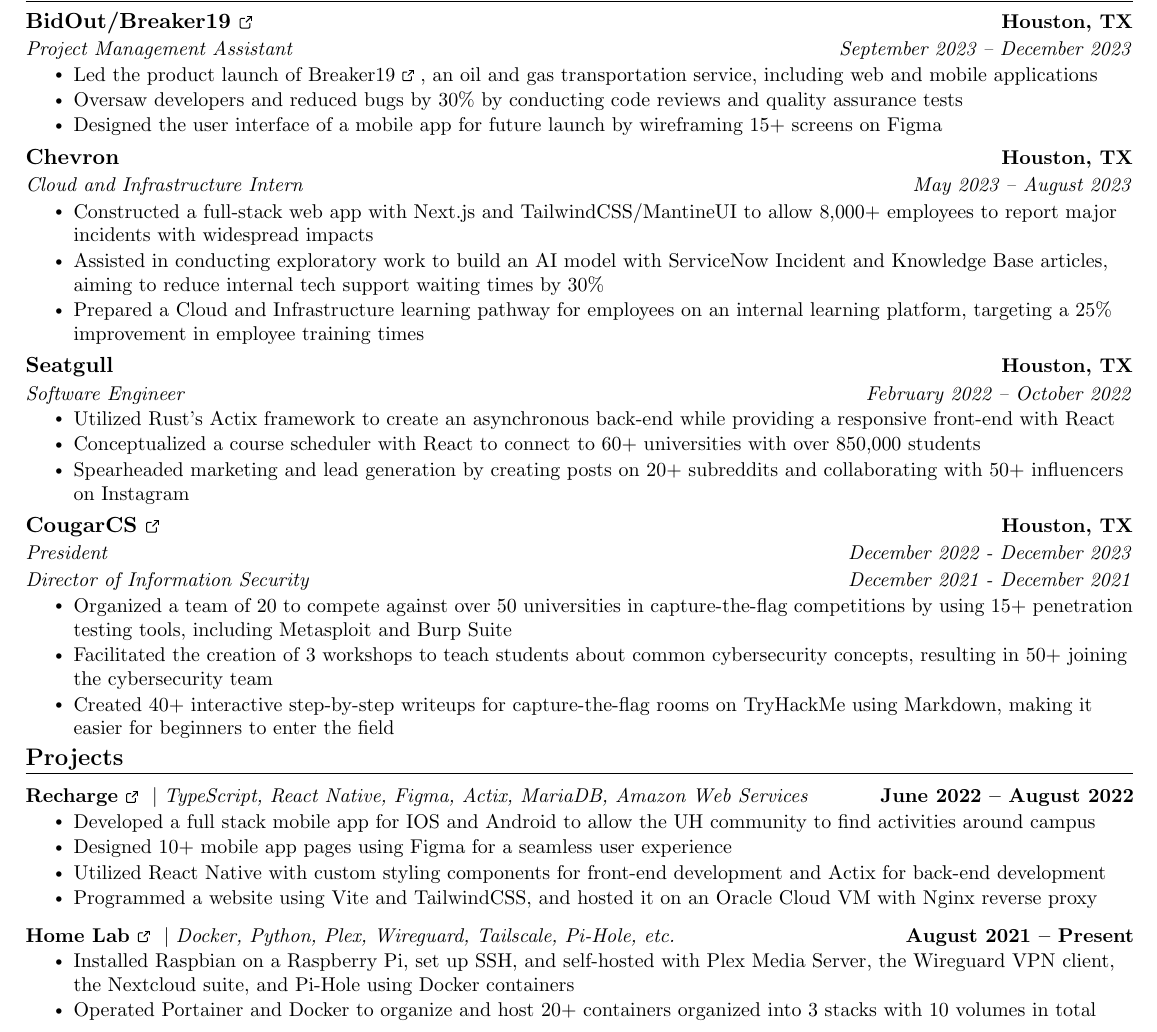
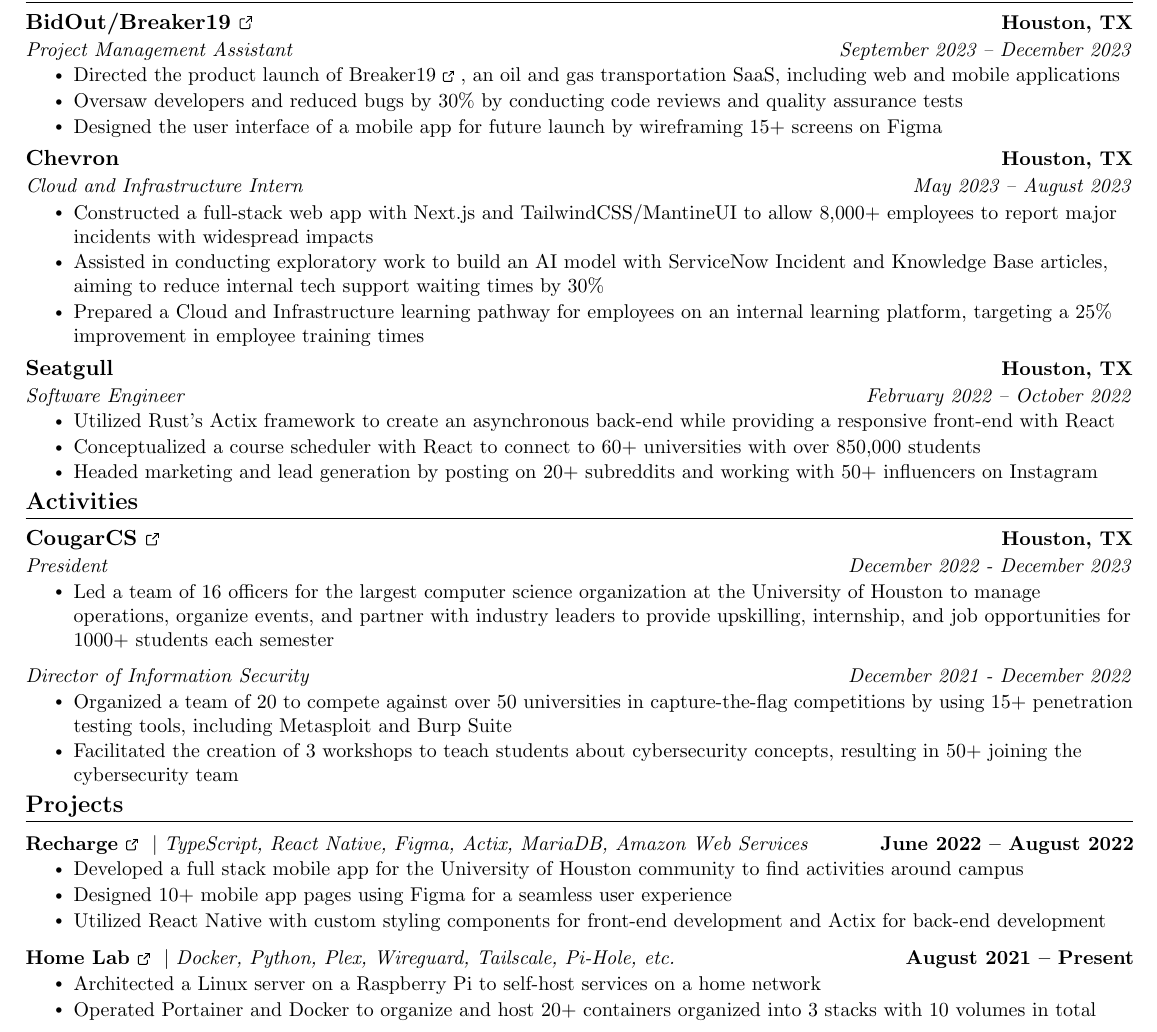
Before and after one commit to MihirSahu/Resume, a LaTeX CV (src/Resume.tex): part of the page, cut so that both start at the same text. Compiled offline with pdfLaTeX.

Commit message:
feat: update resume

```diff
--- a/src/Resume.tex
+++ b/src/Resume.tex
@@ -99,7 +99,7 @@
 
 \newcommand{\resumeSubSubheading}[2]{
     \item
-    \begin{tabular*}{0.97\textwidth}{l@{\extracolsep{\fill}}r}
+    \begin{tabular*}{1\textwidth}{l@{\extracolsep{\fill}}r}
       \textit{\small#1} & \textit{\small #2} \\
     \end{tabular*}\vspace{-7pt}
 }
@@ -214,6 +202,3 @@
- \end{itemize}
- \vspace{-16pt}
-
 %-----------EXPERIENCE-----------
 \section{Experience}
   \resumeSubHeadingListStart
@@ -228,7 +213,7 @@
       {\href{https://bidout.app/}{BidOut/Breaker19 \ExternalLink}}{Houston, TX}
       {Project Management Assistant}{September 2023 -- December 2023}
         \resumeItemListStart
-        \resumeItem{Led the product launch of \href{https://www.breaker19.app/}{Breaker19 \ExternalLink}, an oil and gas transportation service, including web and mobile applications}
+        \resumeItem{Directed the product launch of \href{https://www.breaker19.app/}{Breaker19 \ExternalLink}, an oil and gas transportation SaaS, including web and mobile applications}
         \resumeItem{Oversaw developers and reduced bugs by 30\% by conducting code reviews and quality assurance tests}
         \resumeItem{Designed the user interface of a mobile app for future launch by wireframing 15+ screens on Figma}
       \resumeItemListEnd
@@ -248,14 +233,42 @@
       \resumeItemListStart
         \resumeItem{Utilized Rust’s Actix framework to create an asynchronous back-end while providing a responsive front-end with React}
         \resumeItem{Conceptualized a course scheduler with React to connect to 60+ universities with over 850,000 students}
-        \resumeItem{Spearheaded marketing and lead generation by creating posts on 20+ subreddits and collaborating with 50+ influencers on Instagram}
+        \resumeItem{Headed marketing and lead generation by posting on 20+ subreddits and working with 50+ influencers on Instagram}
       \resumeItemListEnd
 
+    \begin{comment}
     \resumeSubheadingTwoRoles{\href{https://cougarcs.com/}{CougarCS \ExternalLink}}{Houston, TX}{President}{December 2022 - December 2023}{Director of Information Security}{December 2021 - December 2021}
+    \end{comment}
+
+    \begin{comment}
+    \resumeSubheading{\href{https://cougarcs.com/}{CougarCS \ExternalLink}}{Houston, TX}
+    {President}{December 2022 - December 2023}
+        \resumeItemListStart
+            \resumeItem{Led a team of 16 officers for the largest computer science organization at the University of Houston to manage operations, organize events, and partner with industry leaders to provide upskilling, internship, and job opportunities for 1000+ students each semester}
+        \resumeItemListEnd
+    \resumeSubSubheading{Director of Information Security}{December 2021 - December 2022}
         \resumeItemListStart
             \resumeItem{Organized a team of 20 to compete against over 50 universities in capture-the-flag competitions by using 15+ penetration testing tools, including Metasploit and Burp Suite}
-            \resumeItem{Facilitated the creation of 3 workshops to teach students about common cybersecurity concepts, resulting in 50+ joining the cybersecurity team}
+            \resumeItem{Facilitated the creation of 3 workshops to teach students about cybersecurity concepts, resulting in 50+ joining the cybersecurity team}
+        \resumeItemListEnd
+    \end{comment}
+  \resumeSubHeadingListEnd
+\vspace{-16pt}
+
+\section{Activities}
+  \resumeSubHeadingListStart
+    \resumeSubheading{\href{https://cougarcs.com/}{CougarCS \ExternalLink}}{Houston, TX}
+    {President}{December 2022 - December 2023}
+        \resumeItemListStart
+            \resumeItem{Led a team of 16 officers for the largest computer science organization at the University of Houston to manage operations, organize events, and partner with industry leaders to provide upskilling, internship, and job opportunities for 1000+ students each semester}
+        \resumeItemListEnd
+    \resumeSubSubheading{Director of Information Security}{December 2021 - December 2022}
+        \resumeItemListStart
+            \resumeItem{Organized a team of 20 to compete against over 50 universities in capture-the-flag competitions by using 15+ penetration testing tools, including Metasploit and Burp Suite}
+            \resumeItem{Facilitated the creation of 3 workshops to teach students about cybersecurity concepts, resulting in 50+ joining the cybersecurity team}
+            \begin{comment}
             \resumeItem{Created 40+ interactive step-by-step writeups for capture-the-flag rooms on TryHackMe using Markdown, making it easier for beginners to enter the field}
+            \end{comment}
         \resumeItemListEnd
   \resumeSubHeadingListEnd
 \vspace{-16pt}
@@ -281,16 +294,21 @@
       \resumeProjectHeading
           {\textbf{\href{https://github.com/Recharge-App}{Recharge \ExternalLink}} $|$ \emph{TypeScript, React Native, Figma, Actix, MariaDB, Amazon Web Services}}{June 2022 -- August 2022}
           \resumeItemListStart
-            \resumeItem{Developed a full stack mobile app for IOS and Android to allow the UH community to find activities around campus}
+            \resumeItem{Developed a full stack mobile app for the University of Houston community to find activities around campus}
             \resumeItem{Designed 10+ mobile app pages using Figma for a seamless user experience}
             \resumeItem{Utilized React Native with custom styling components for front-end development and Actix for back-end development}
+            \begin{comment}
             \resumeItem{Programmed a website using Vite and TailwindCSS, and hosted it on an Oracle Cloud VM with Nginx reverse proxy}
+            \end{comment}
           \resumeItemListEnd
           \vspace{-13pt}
         \resumeProjectHeading
           {\textbf{\href{https://github.com/MihirSahu/Personal-Configs}{Home Lab \ExternalLink}} $|$ \emph{Docker, Python, Plex, Wireguard, Tailscale, Pi-Hole, etc.}}{August 2021 -- Present}
           \resumeItemListStart
-            \resumeItem{Installed Raspbian on a Raspberry Pi, set up SSH, and self-hosted with Plex Media Server, the Wireguard VPN client, the Nextcloud suite, and Pi-Hole using Docker containers}
+            \resumeItem{Architected a Linux server on a Raspberry Pi to self-host services on a home network}
+            \begin{comment}
+            \resumeItem{Installed Raspbian OS, set up SSH, and self-hosted with Plex Media Server, the Wireguard VPN client, the Nextcloud suite, and Pi-Hole using Docker containers}
+            \end{comment}
             \begin{comment}
             \resumeItem{Scripted a scheduler in Python using the Pandas and Datetime modules to integrate with a Google Sheets calendar and send push notifications based on server temperature and upcoming dates/times}
             \end{comment}
```
Also changed, not shown: src/Mihir Sahu Resume.pdf (deleted), src/Mihir Sahu.pdf (added), src/Resume.tex (27 more changed lines).
